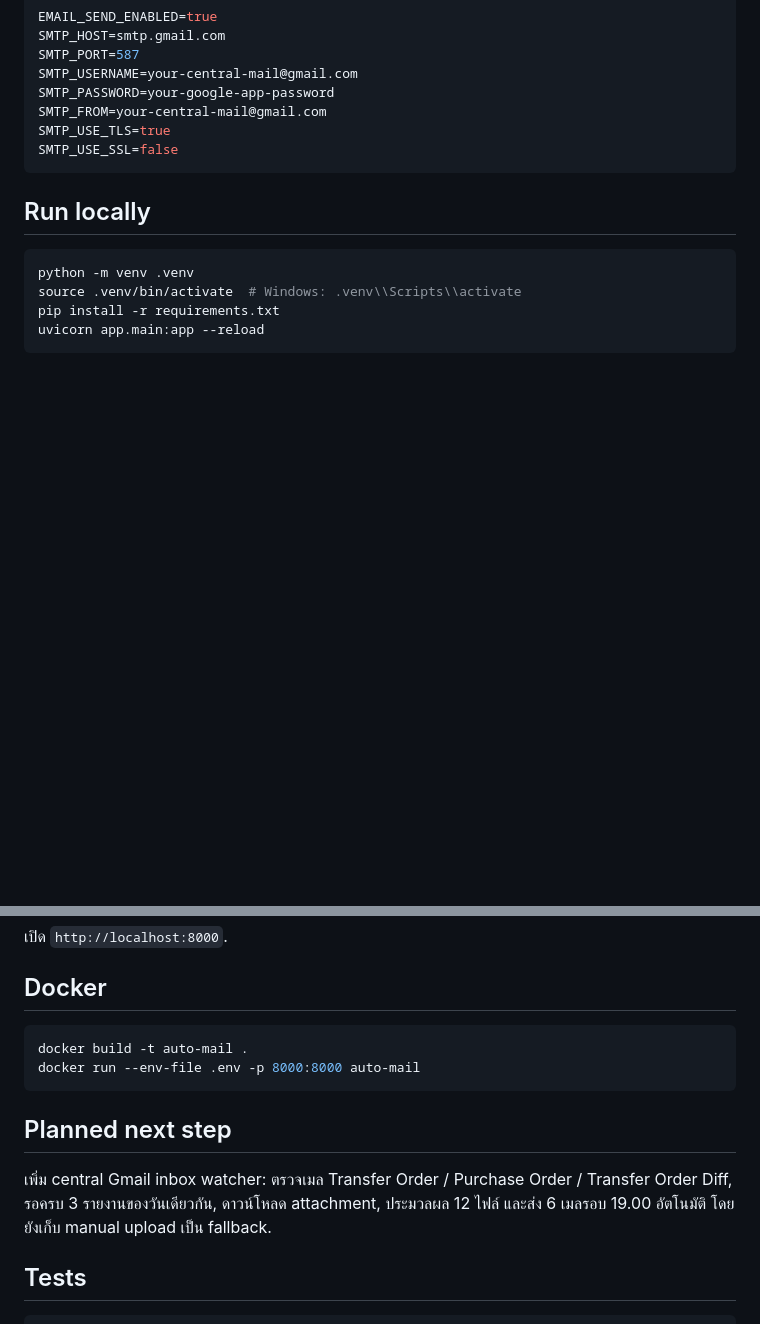
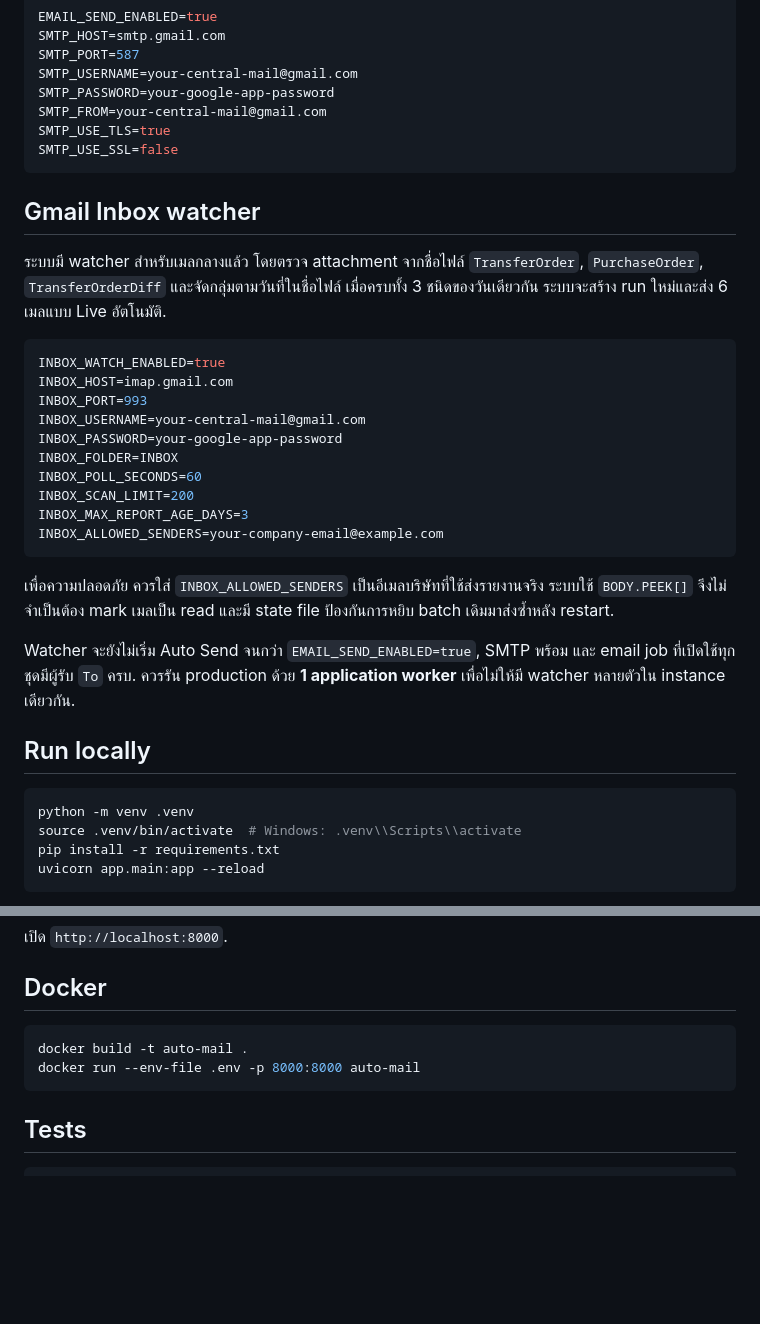
Before and after one commit to worawechrattanaitthiwong-creator/Auto-Mail, a Markdown page: README.md, 2 parts joined by grey strips. GitHub-like rendering; blank space fills up the shorter version.

Commit message:
Document central Gmail inbox automation

````diff
--- a/README.md
+++ b/README.md
@@ -114,6 +114,27 @@ SMTP_USE_TLS=true
 SMTP_USE_SSL=false
 ```
 
+## Gmail Inbox watcher
+
+ระบบมี watcher สำหรับเมลกลางแล้ว โดยตรวจ attachment จากชื่อไฟล์ `TransferOrder`, `PurchaseOrder`, `TransferOrderDiff` และจัดกลุ่มตามวันที่ในชื่อไฟล์ เมื่อครบทั้ง 3 ชนิดของวันเดียวกัน ระบบจะสร้าง run ใหม่และส่ง 6 เมลแบบ Live อัตโนมัติ.
+
+```env
+INBOX_WATCH_ENABLED=true
+INBOX_HOST=imap.gmail.com
+INBOX_PORT=993
+INBOX_USERNAME=your-central-mail@gmail.com
+INBOX_PASSWORD=your-google-app-password
+INBOX_FOLDER=INBOX
+INBOX_POLL_SECONDS=60
+INBOX_SCAN_LIMIT=200
+INBOX_MAX_REPORT_AGE_DAYS=3
+INBOX_ALLOWED_SENDERS=your-company-email@example.com
+```
+
+เพื่อความปลอดภัย ควรใส่ `INBOX_ALLOWED_SENDERS` เป็นอีเมลบริษัทที่ใช้ส่งรายงานจริง ระบบใช้ `BODY.PEEK[]` จึงไม่จำเป็นต้อง mark เมลเป็น read และมี state file ป้องกันการหยิบ batch เดิมมาส่งซ้ำหลัง restart.
+
+Watcher จะยังไม่เริ่ม Auto Send จนกว่า `EMAIL_SEND_ENABLED=true`, SMTP พร้อม และ email job ที่เปิดใช้ทุกชุดมีผู้รับ `To` ครบ. ควรรัน production ด้วย **1 application worker** เพื่อไม่ให้มี watcher หลายตัวใน instance เดียวกัน.
+
 ## Run locally
 
 ```bash
@@ -132,10 +153,6 @@ docker build -t auto-mail .
 docker run --env-file .env -p 8000:8000 auto-mail
 ```
 
-## Planned next step
-
-เพิ่ม central Gmail inbox watcher: ตรวจเมล Transfer Order / Purchase Order / Transfer Order Diff, รอครบ 3 รายงานของวันเดียวกัน, ดาวน์โหลด attachment, ประมวลผล 12 ไฟล์ และส่ง 6 เมลรอบ 19.00 อัตโนมัติ โดยยังเก็บ manual upload เป็น fallback.
-
 ## Tests
 
 ```bash
````
